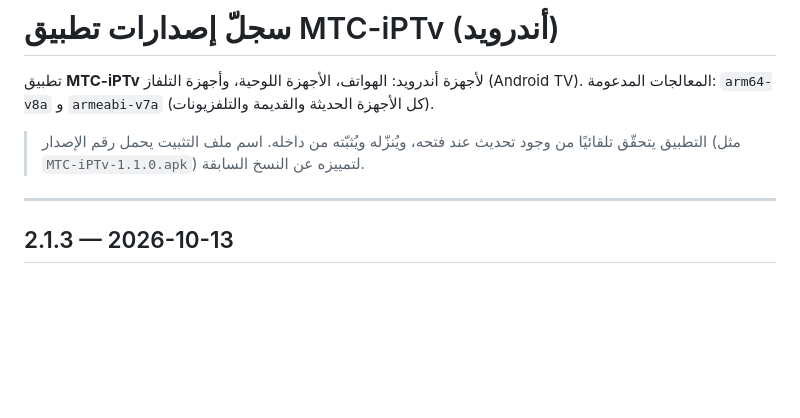
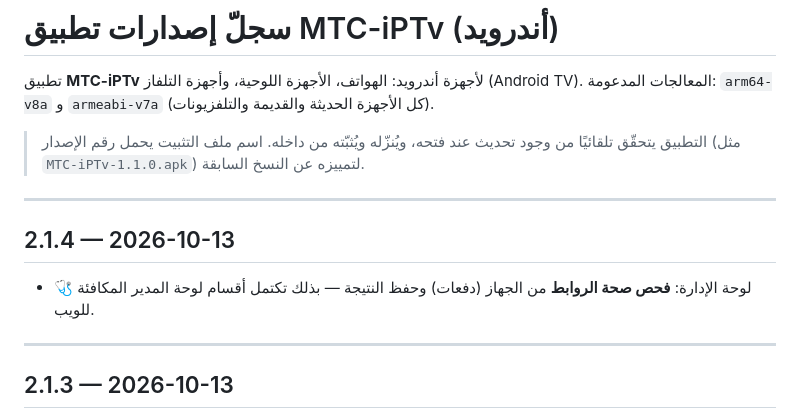
Before and after one commit to AneesAdwan/MTC-iPTv, a Markdown page: CHANGELOG.md, the part around the change. Drawn GitHub-style; blank space fills up the shorter version.

Commit message:
CHANGELOG: 2.1.4 (فحص صحة الروابط — اكتمال أقسام لوحة المدير)
Co-Authored-By: Claude Opus 4.8 <noreply@anthropic.com>

```diff
--- a/CHANGELOG.md
+++ b/CHANGELOG.md
@@ -5,6 +5,11 @@
 
 > التطبيق يتحقّق تلقائيًا من وجود تحديث عند فتحه، ويُنزّله ويُثبّته من داخله.
 > اسم ملف التثبيت يحمل رقم الإصدار (مثل `MTC-iPTv-1.1.0.apk`) لتمييزه عن النسخ السابقة.
+
+---
+
+## 2.1.4 — 2026-10-13
+- 🩺 لوحة الإدارة: **فحص صحة الروابط** من الجهاز (دفعات) وحفظ النتيجة — بذلك تكتمل أقسام لوحة المدير المكافئة للويب.
 
 ---
 
```
